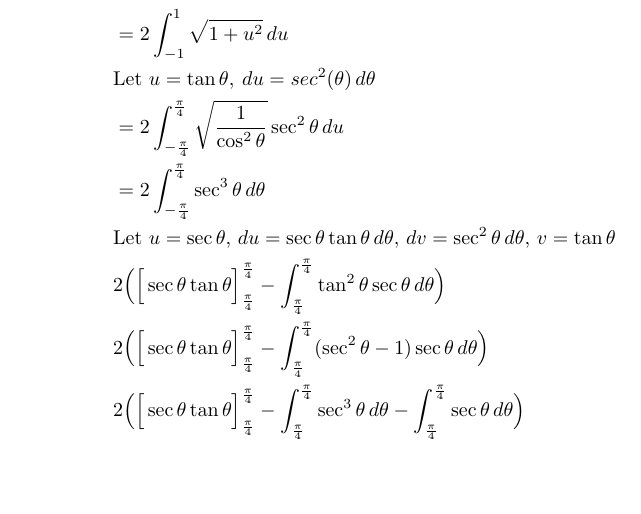
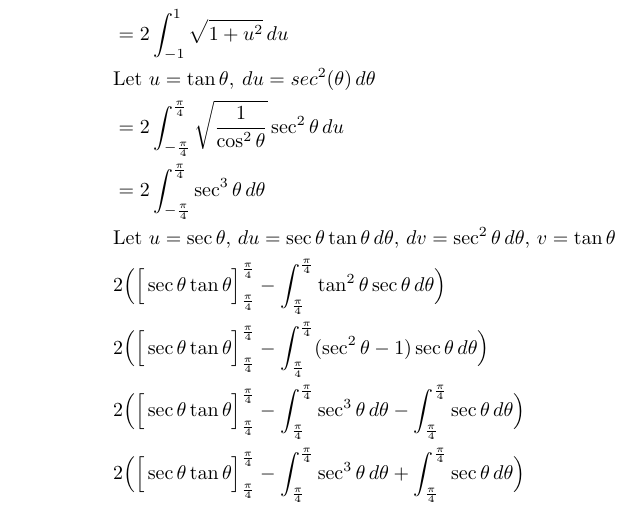
Before and after one commit to poonkeegan/school, a LaTeX document (matb42/a7.tex): part of page 7 of 8, cut so that both start at the same text, the shorter picture padded with empty space. Compiled offline with pdfLaTeX.

Commit message:
Fri Mar  9 17:44:20 EST 2018

```diff
--- a/matb42/a7.tex
+++ b/matb42/a7.tex
@@ -208,6 +208,7 @@ Mar 13th 2018}
             &2 \Big( \Big[ \sec \theta \tan \theta \Big]_{\frac{\pi}{4}}^{\frac{\pi}{4}} - \int_{\frac{\pi}{4}}^{\frac{\pi}{4}} \tan^2 \theta \sec \theta \, d \theta \Big) \\
             &2 \Big( \Big[ \sec \theta \tan \theta \Big]_{\frac{\pi}{4}}^{\frac{\pi}{4}} - \int_{\frac{\pi}{4}}^{\frac{\pi}{4}} (\sec^2 \theta - 1 )\sec \theta \, d \theta \Big) \\
             &2 \Big( \Big[ \sec \theta \tan \theta \Big]_{\frac{\pi}{4}}^{\frac{\pi}{4}} - \int_{\frac{\pi}{4}}^{\frac{\pi}{4}} \sec^3 \theta \, d \theta  - \int_{\frac{\pi}{4}}^{\frac{\pi}{4}} \sec \theta \, d \theta \Big) \\
+            &2 \Big( \Big[ \sec \theta \tan \theta \Big]_{\frac{\pi}{4}}^{\frac{\pi}{4}} - \int_{\frac{\pi}{4}}^{\frac{\pi}{4}} \sec^3 \theta \, d \theta  + \int_{\frac{\pi}{4}}^{\frac{\pi}{4}} \sec \theta \, d \theta \Big) \\
         \end{align*}
     \end{enumerate}
     \newpage
```
Also changed, not shown: matb42/a7.pdf.
